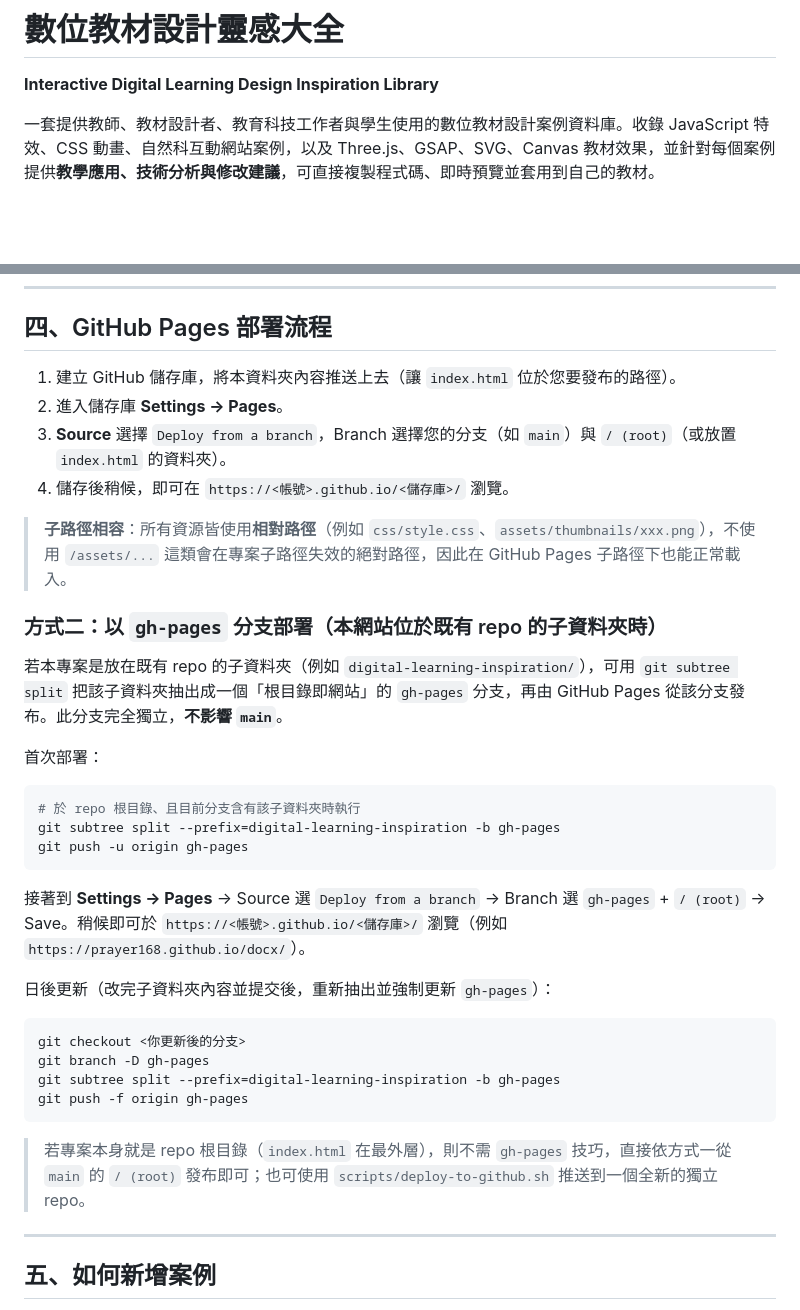
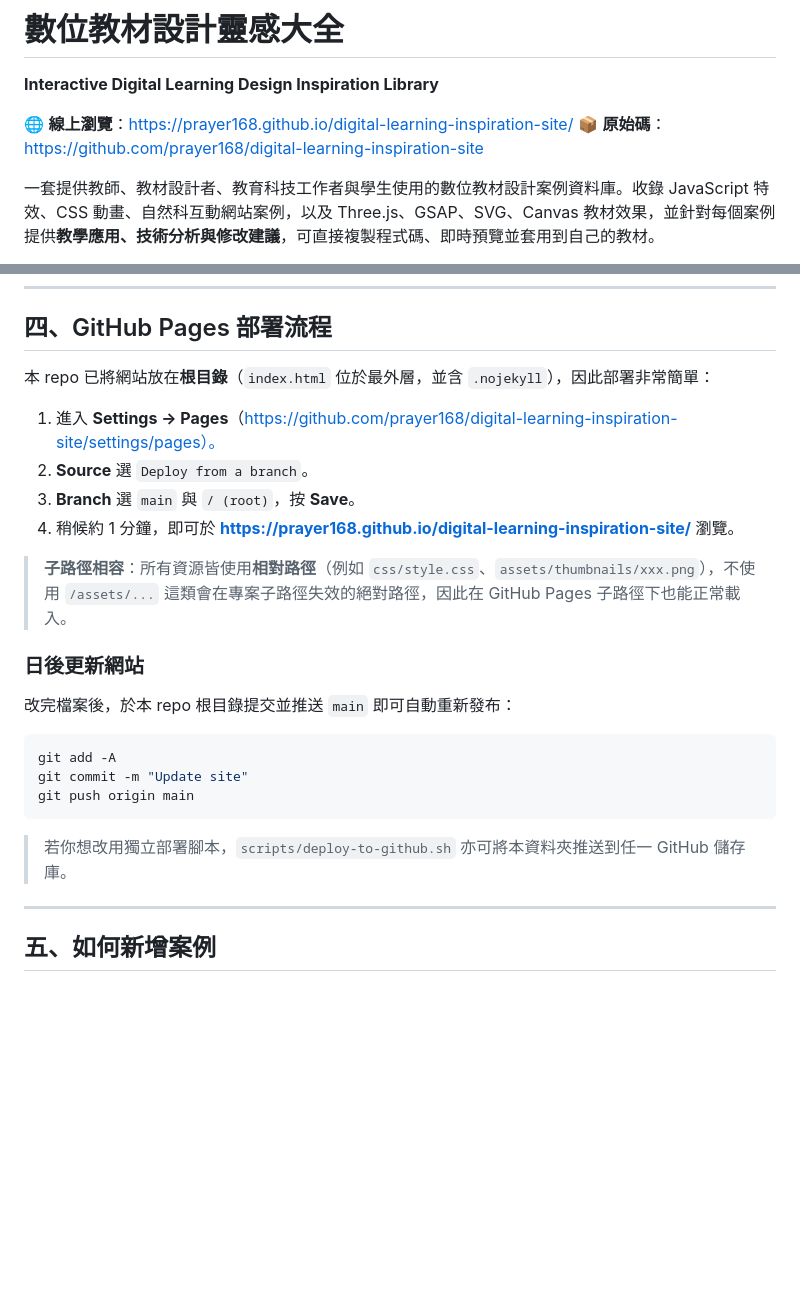
Before and after one commit to prayer168/digital-learning-inspiration-site, a Markdown page: README.md, 2 parts joined by grey strips. GitHub-like rendering; blank space fills up the shorter version.

Commit message:
docs: tailor README for standalone repo (live URL + main/root deploy)

````diff
--- a/README.md
+++ b/README.md
@@ -1,6 +1,9 @@
 # 數位教材設計靈感大全
 
 **Interactive Digital Learning Design Inspiration Library**
+
+🌐 **線上瀏覽**：https://prayer168.github.io/digital-learning-inspiration-site/
+📦 **原始碼**：https://github.com/prayer168/digital-learning-inspiration-site
 
 一套提供教師、教材設計者、教育科技工作者與學生使用的數位教材設計案例資料庫。收錄 JavaScript 特效、CSS 動畫、自然科互動網站案例，以及 Three.js、GSAP、SVG、Canvas 教材效果，並針對每個案例提供**教學應用、技術分析與修改建議**，可直接複製程式碼、即時預覽並套用到自己的教材。
 
@@ -94,37 +97,26 @@ npx serve
 
 ## 四、GitHub Pages 部署流程
 
-1. 建立 GitHub 儲存庫，將本資料夾內容推送上去（讓 `index.html` 位於您要發布的路徑）。
-2. 進入儲存庫 **Settings → Pages**。
-3. **Source** 選擇 `Deploy from a branch`，Branch 選擇您的分支（如 `main`）與 `/ (root)`（或放置 `index.html` 的資料夾）。
-4. 儲存後稍候，即可在 `https://<帳號>.github.io/<儲存庫>/` 瀏覽。
+本 repo 已將網站放在**根目錄**（`index.html` 位於最外層，並含 `.nojekyll`），因此部署非常簡單：
+
+1. 進入 **Settings → Pages**（https://github.com/prayer168/digital-learning-inspiration-site/settings/pages）。
+2. **Source** 選 `Deploy from a branch`。
+3. **Branch** 選 `main` 與 `/ (root)`，按 **Save**。
+4. 稍候約 1 分鐘，即可於 **https://prayer168.github.io/digital-learning-inspiration-site/** 瀏覽。
 
 > **子路徑相容**：所有資源皆使用**相對路徑**（例如 `css/style.css`、`assets/thumbnails/xxx.png`），不使用 `/assets/...` 這類會在專案子路徑失效的絕對路徑，因此在 GitHub Pages 子路徑下也能正常載入。
 
-### 方式二：以 `gh-pages` 分支部署（本網站位於既有 repo 的子資料夾時）
+### 日後更新網站
 
-若本專案是放在既有 repo 的子資料夾（例如 `digital-learning-inspiration/`），可用 `git subtree split` 把該子資料夾抽出成一個「根目錄即網站」的 `gh-pages` 分支，再由 GitHub Pages 從該分支發布。此分支完全獨立，**不影響 `main`**。
-
-首次部署：
+改完檔案後，於本 repo 根目錄提交並推送 `main` 即可自動重新發布：
 
 ```bash
-# 於 repo 根目錄、且目前分支含有該子資料夾時執行
-git subtree split --prefix=digital-learning-inspiration -b gh-pages
-git push -u origin gh-pages
+git add -A
+git commit -m "Update site"
+git push origin main
 ```
 
-接著到 **Settings → Pages** → Source 選 `Deploy from a branch` → Branch 選 `gh-pages` + `/ (root)` → Save。稍候即可於 `https://<帳號>.github.io/<儲存庫>/` 瀏覽（例如 `https://prayer168.github.io/docx/`）。
-
-日後更新（改完子資料夾內容並提交後，重新抽出並強制更新 `gh-pages`）：
-
-```bash
-git checkout <你更新後的分支>
-git branch -D gh-pages
-git subtree split --prefix=digital-learning-inspiration -b gh-pages
-git push -f origin gh-pages
-```
-
-> 若專案本身就是 repo 根目錄（`index.html` 在最外層），則不需 `gh-pages` 技巧，直接依方式一從 `main` 的 `/ (root)` 發布即可；也可使用 `scripts/deploy-to-github.sh` 推送到一個全新的獨立 repo。
+> 若你想改用獨立部署腳本，`scripts/deploy-to-github.sh` 亦可將本資料夾推送到任一 GitHub 儲存庫。
 
 ---
 
````
